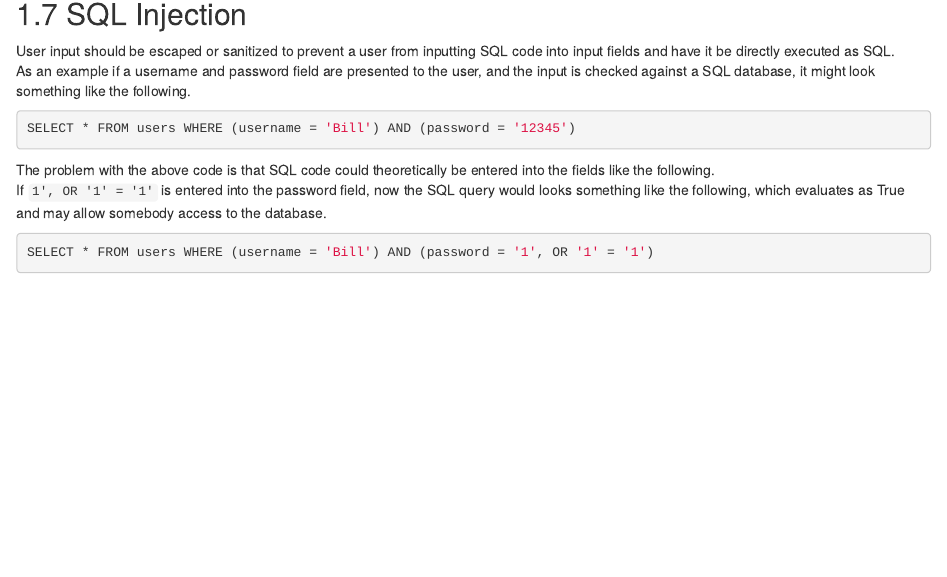
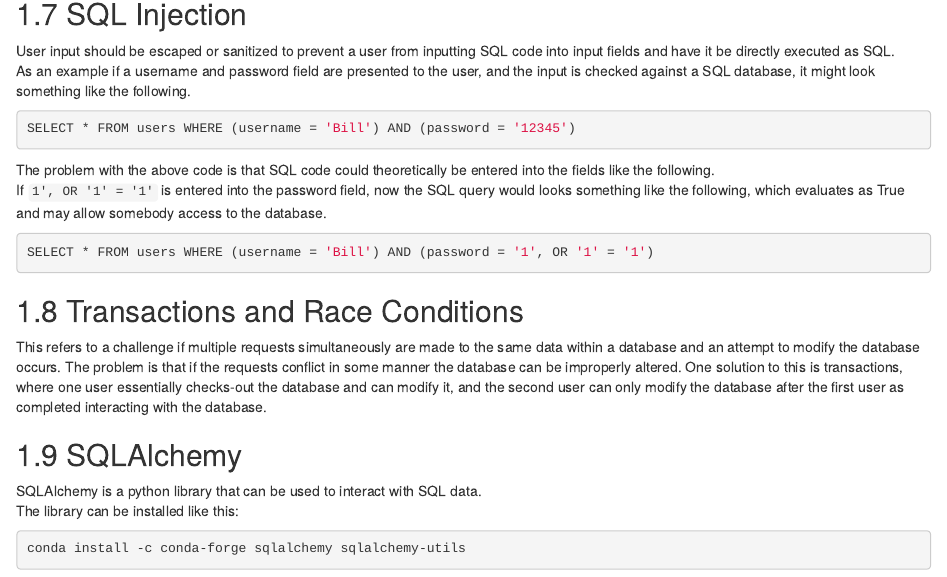
Before and after one commit to liggettla/webdev, an R Markdown document (05-sql.Rmd): the page in a window 1100 px wide, from 3550 px down. Rendered offline with R 4.5, knitr and Pandoc, with nearby package versions; drawn as R Markdown's standard HTML page in place of the format the file asks for.

Commit message:
SQLAlchemy

````diff
--- a/05-sql.Rmd
+++ b/05-sql.Rmd
@@ -194,3 +194,13 @@ If `1', OR '1' = '1'` is entered into the password field, now the SQL query woul
 ```{bash eval=FALSE}
 SELECT * FROM users WHERE (username = 'Bill') AND (password = '1', OR '1' = '1')
 ```
+
+## Transactions and Race Conditions
+This refers to a challenge if multiple requests simultaneously are made to the same data within a database and an attempt to modify the database occurs. The problem is that if the requests conflict in some manner the database can be improperly altered. One solution to this is transactions, where one user essentially checks-out the database and can modify it, and the second user can only modify the database after the first user as completed interacting with the database.
+
+## SQLAlchemy
+SQLAlchemy is a python library that can be used to interact with SQL data.
+The library can be installed like this:
+```{bash eval=FALSE}
+conda install -c conda-forge sqlalchemy sqlalchemy-utils
+```
````
Also changed, not shown: docs/bookdown-demo.tex, docs/search_index.json, 10 other files.
